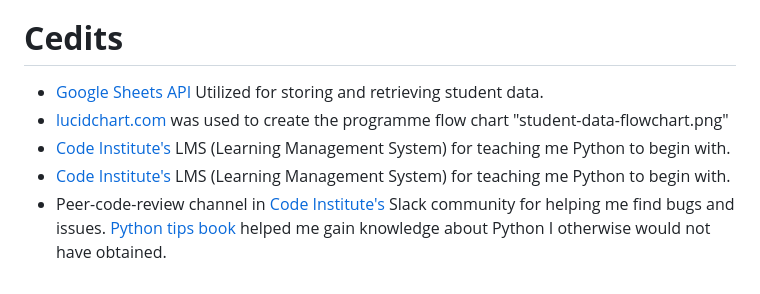
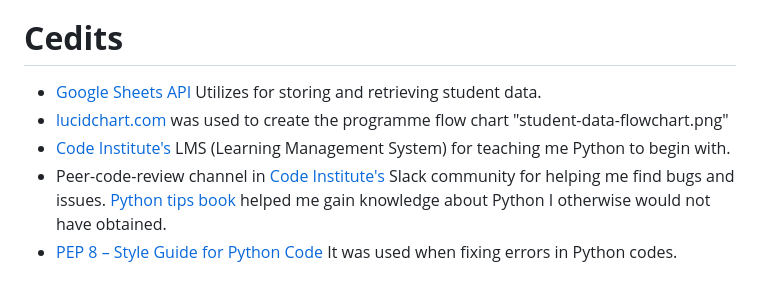
Before and after one commit to techistem/student-data, a Markdown page: docs/README.md, the part around the change. Rendered like a GitHub page.

Commit message:
Additions and corrections have been made to the README Credits section

```diff
--- a/docs/README.md
+++ b/docs/README.md
@@ -230,11 +230,11 @@ to backup your work.
 
 # **Cedits**
 
-- [Google Sheets API](https://developers.google.com/sheets/api/guides/concepts) Utilized for storing and retrieving student data.
+- [Google Sheets API](https://developers.google.com/sheets/api/guides/concepts) Utilizes for storing and retrieving student data.
 - [lucidchart.com](https://www.lucidchart.com/pages/) was used to create the programme flow chart "student-data-flowchart.png"
 - [Code Institute's](https://codeinstitute.net/full-stack-software-development-diploma/?nab=2) LMS (Learning Management System)
 for teaching me Python to begin with.
-- [Code Institute's](https://codeinstitute.net/full-stack-software-development-diploma/?nab=2) LMS (Learning Management System)
-for teaching me Python to begin with.
-- Peer-code-review channel in [Code Institute's](https://codeinstitute.net/full-stack-software-development-diploma/?nab=2) Slack community for helping me find bugs and issues.
+- Peer-code-review channel in [Code Institute's](https://codeinstitute.net/full-stack-software-development-diploma/?nab=2) Slack
+community for helping me find bugs and issues.
 [Python tips book](https://book.pythontips.com/en/latest/) helped me gain knowledge about Python I otherwise would not have obtained.
+- [PEP 8 – Style Guide for Python Code](https://peps.python.org/pep-0008/) It was used when fixing errors in Python codes.
```
